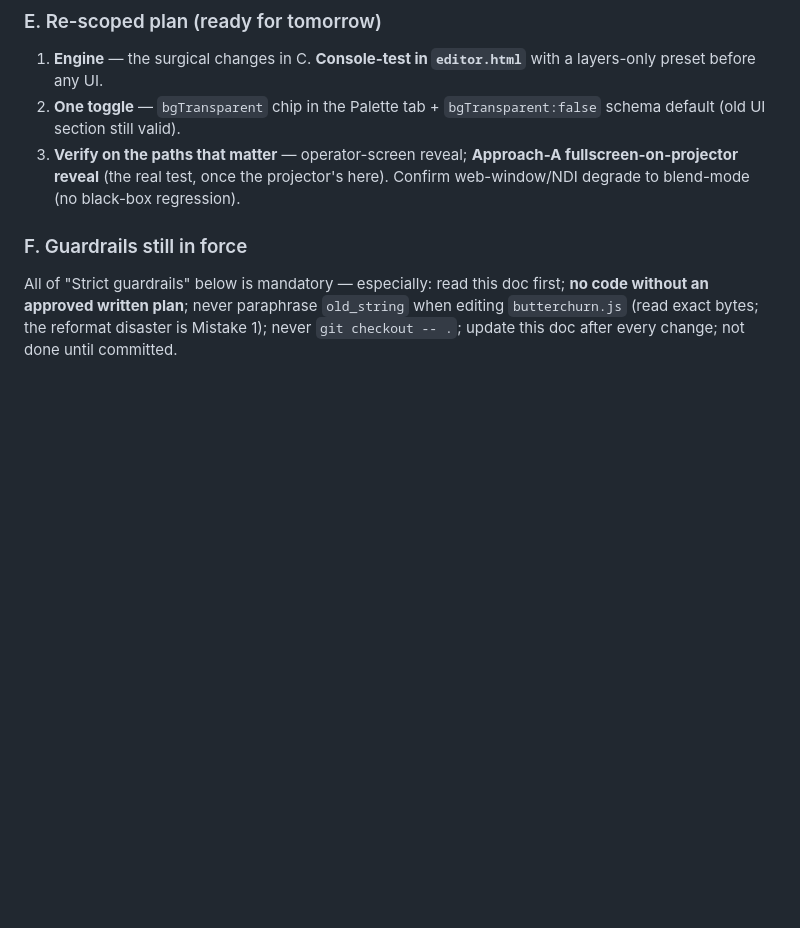
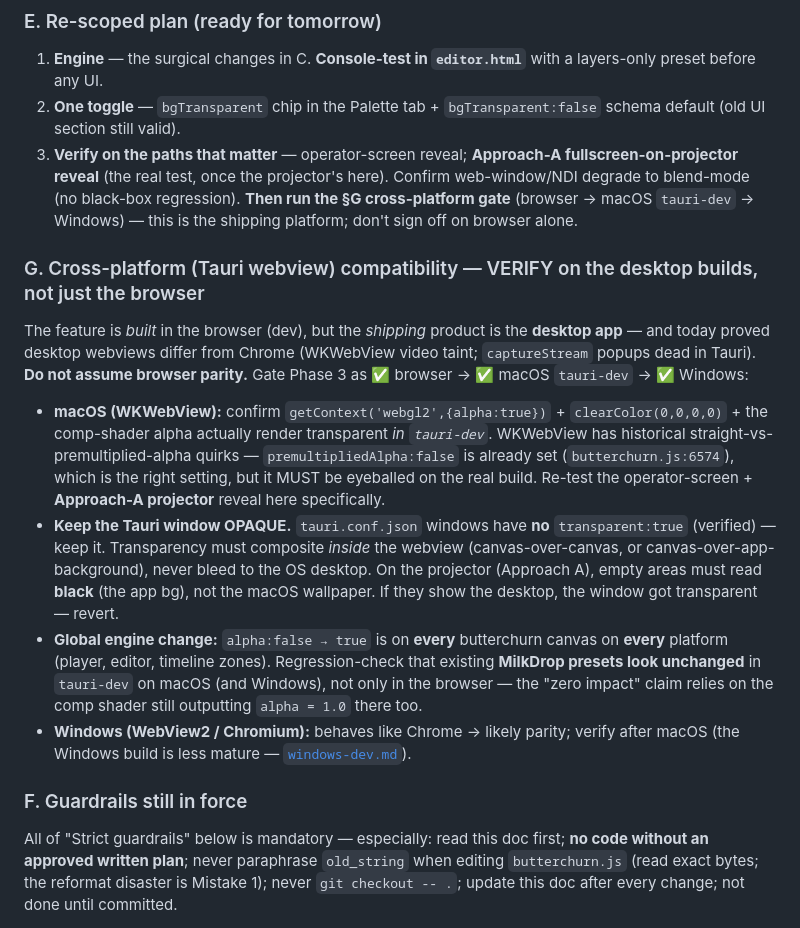
Before and after one commit to Catskill909/visualizer, a Markdown page: transparent-dev.md, the part around the change. GitHub-like rendering; blank space fills up the shorter version.

Commit message:
docs(transparent): add cross-platform (Tauri webview) compatibility to the audit
The audit had no macOS/Windows pass — added §G: don't assume browser parity
(desktop webviews differ — today's WKWebView taint / dead popups). Verify
alpha:true + transparent clearColor render in macOS WKWebView tauri-dev (straight-
vs-premultiplied-alpha quirks; premultipliedAlpha:false already set @6574); keep
the Tauri window OPAQUE so transparency composites inside the webview (empty areas
= app black, not the desktop); regression-check MilkDrop presets on desktop since
alpha:false→true is a global per-canvas change; Windows (Chromium) after macOS.
Phase 3 gate: browser → macOS tauri-dev → Windows.

Co-Authored-By: Claude Opus 4.7 <noreply@anthropic.com>

```diff
--- a/transparent-dev.md
+++ b/transparent-dev.md
@@ -41,7 +41,14 @@ Stacking already **shipped today** (A3) — via **blend modes**, because canvase
 ### E. Re-scoped plan (ready for tomorrow)
 1. **Engine** — the surgical changes in C. **Console-test in `editor.html`** with a layers-only preset before any UI.
 2. **One toggle** — `bgTransparent` chip in the Palette tab + `bgTransparent:false` schema default (old UI section still valid).
-3. **Verify on the paths that matter** — operator-screen reveal; **Approach-A fullscreen-on-projector reveal** (the real test, once the projector's here). Confirm web-window/NDI degrade to blend-mode (no black-box regression).
+3. **Verify on the paths that matter** — operator-screen reveal; **Approach-A fullscreen-on-projector reveal** (the real test, once the projector's here). Confirm web-window/NDI degrade to blend-mode (no black-box regression). **Then run the §G cross-platform gate** (browser → macOS `tauri-dev` → Windows) — this is the shipping platform; don't sign off on browser alone.
+
+### G. Cross-platform (Tauri webview) compatibility — VERIFY on the desktop builds, not just the browser
+The feature is *built* in the browser (dev), but the *shipping* product is the **desktop app** — and today proved desktop webviews differ from Chrome (WKWebView video taint; `captureStream` popups dead in Tauri). **Do not assume browser parity.** Gate Phase 3 as ✅ browser → ✅ macOS `tauri-dev` → ✅ Windows:
+- **macOS (WKWebView):** confirm `getContext('webgl2',{alpha:true})` + `clearColor(0,0,0,0)` + the comp-shader alpha actually render transparent *in `tauri-dev`*. WKWebView has historical straight-vs-premultiplied-alpha quirks — `premultipliedAlpha:false` is already set (`butterchurn.js:6574`), which is the right setting, but it MUST be eyeballed on the real build. Re-test the operator-screen + **Approach-A projector** reveal here specifically.
+- **Keep the Tauri window OPAQUE.** `tauri.conf.json` windows have **no** `transparent:true` (verified) — keep it. Transparency must composite *inside* the webview (canvas-over-canvas, or canvas-over-app-background), never bleed to the OS desktop. On the projector (Approach A), empty areas must read **black** (the app bg), not the macOS wallpaper. If they show the desktop, the window got transparent — revert.
+- **Global engine change:** `alpha:false → true` is on **every** butterchurn canvas on **every** platform (player, editor, timeline zones). Regression-check that existing **MilkDrop presets look unchanged** in `tauri-dev` on macOS (and Windows), not only in the browser — the "zero impact" claim relies on the comp shader still outputting `alpha = 1.0` there too.
+- **Windows (WebView2 / Chromium):** behaves like Chrome → likely parity; verify after macOS (the Windows build is less mature — [`windows-dev.md`](windows-dev.md)).
 
 ### F. Guardrails still in force
 All of "Strict guardrails" below is mandatory — especially: read this doc first; **no code without an approved written plan**; never paraphrase `old_string` when editing `butterchurn.js` (read exact bytes; the reformat disaster is Mistake 1); never `git checkout -- .`; update this doc after every change; not done until committed.
```
